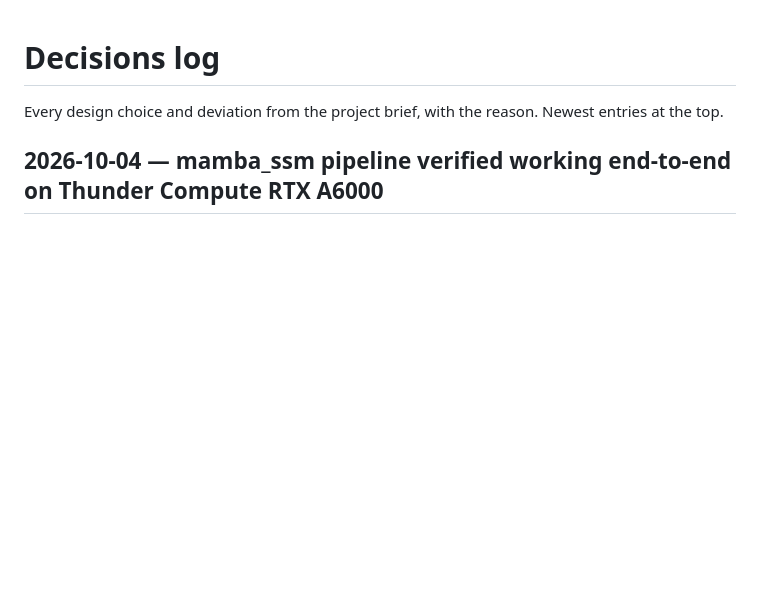
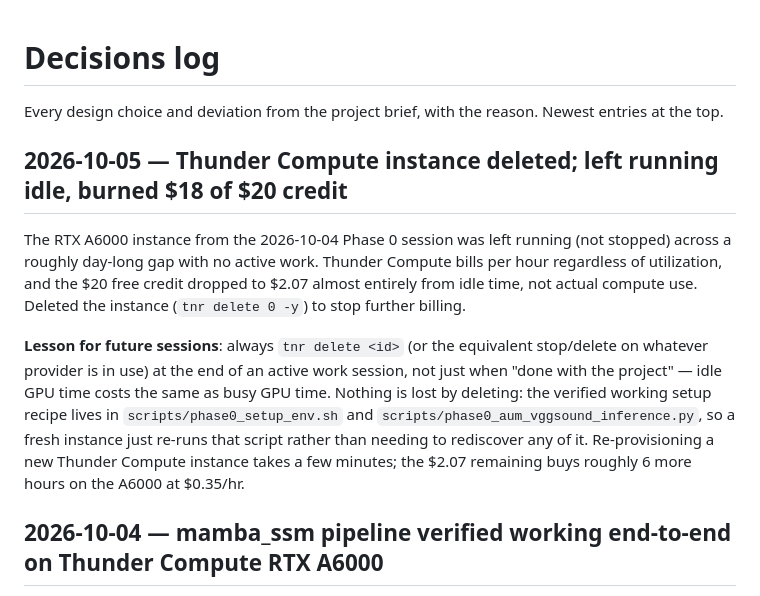
Before and after one commit to ayush11z/audio-ssm-quant, a Markdown page: DECISIONS.md, the part around the change. Rendered like a GitHub page; blank space fills up the shorter version.

Commit message:
Log: Thunder instance left running idle burned most of the free credit, deleted

```diff
--- a/DECISIONS.md
+++ b/DECISIONS.md
@@ -1,6 +1,24 @@
 # Decisions log
 
 Every design choice and deviation from the project brief, with the reason. Newest entries at the top.
+
+## 2026-10-05 — Thunder Compute instance deleted; left running idle, burned $18 of $20 credit
+
+The RTX A6000 instance from the 2026-10-04 Phase 0 session was left running
+(not stopped) across a roughly day-long gap with no active work. Thunder
+Compute bills per hour regardless of utilization, and the $20 free credit
+dropped to $2.07 almost entirely from idle time, not actual compute use.
+Deleted the instance (`tnr delete 0 -y`) to stop further billing.
+
+**Lesson for future sessions**: always `tnr delete <id>` (or the
+equivalent stop/delete on whatever provider is in use) at the end of an
+active work session, not just when "done with the project" — idle GPU time
+costs the same as busy GPU time. Nothing is lost by deleting: the verified
+working setup recipe lives in `scripts/phase0_setup_env.sh` and
+`scripts/phase0_aum_vggsound_inference.py`, so a fresh instance just re-runs
+that script rather than needing to rediscover any of it. Re-provisioning
+a new Thunder Compute instance takes a few minutes; the $2.07 remaining
+buys roughly 6 more hours on the A6000 at $0.35/hr.
 
 ## 2026-10-04 — mamba_ssm pipeline verified working end-to-end on Thunder Compute RTX A6000
 
```
